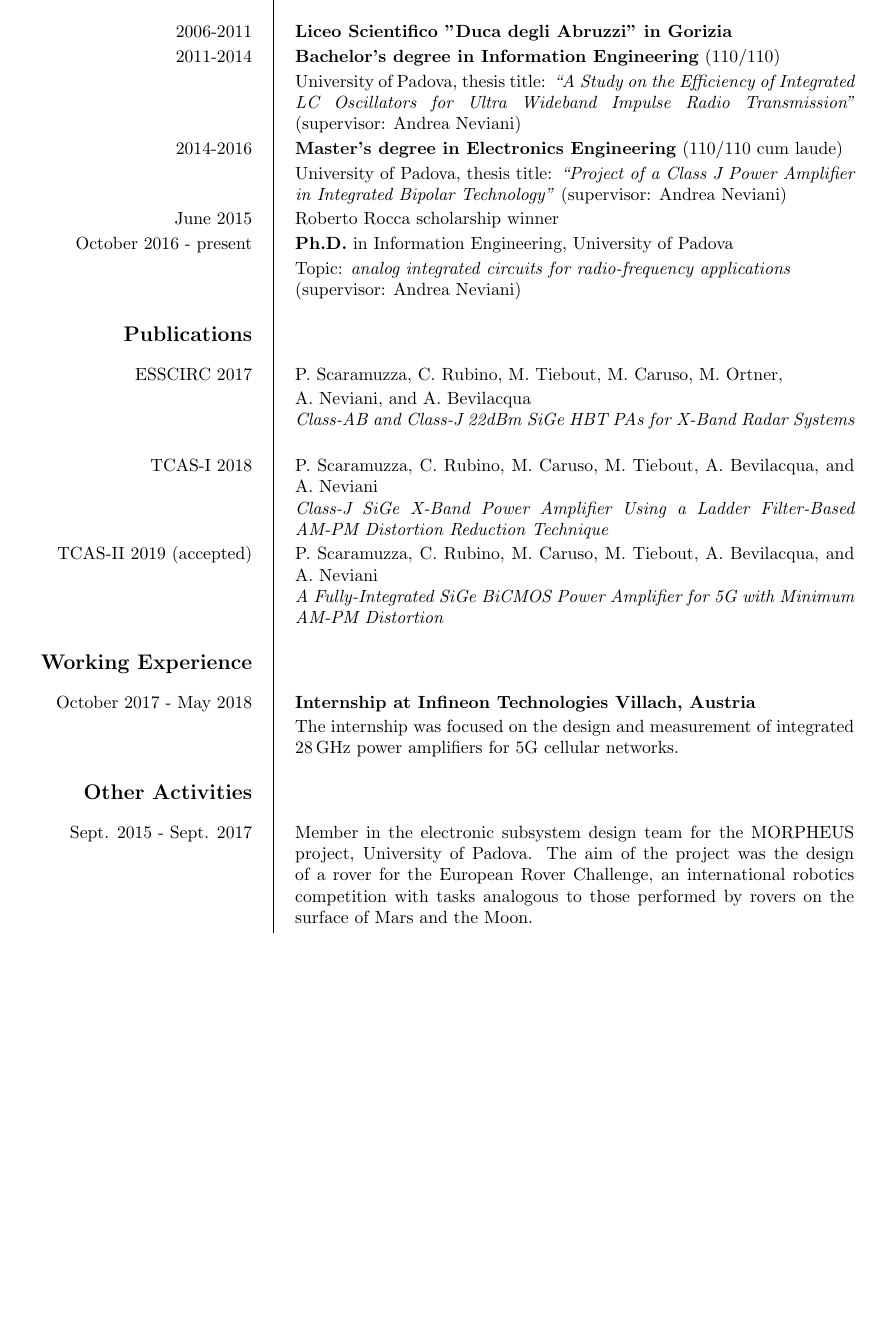
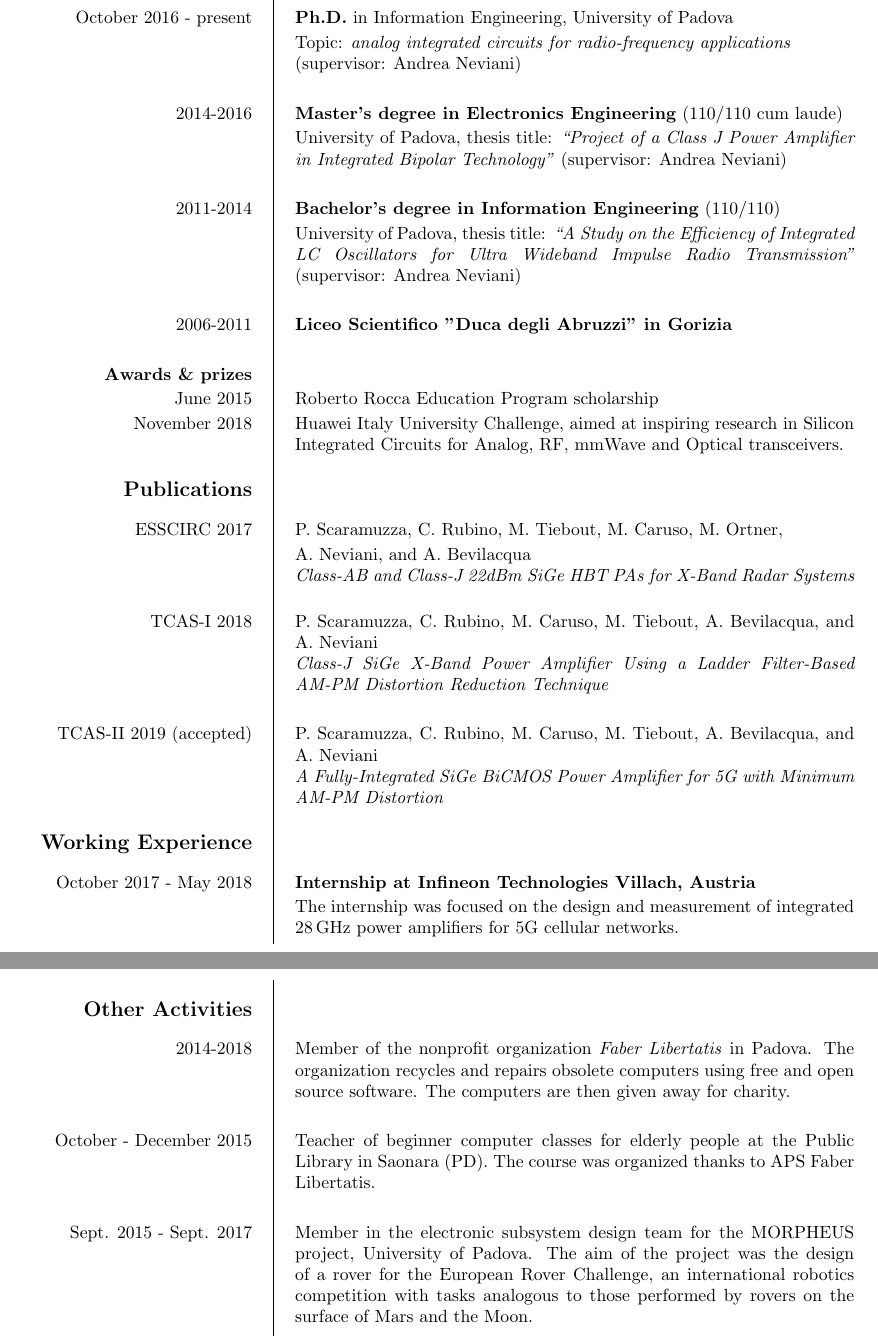
Before and after one commit to electricant/curriculum_vitae, a LaTeX CV (tex/curriculum-en.tex): part of page 1 of 2 before the commit and two parts of pages 1 and 2 of 2 after it, the two joined at a grey line, cut so that both start at the same text, the shorter picture padded with empty space. The pictures show the PDF file curriculum-en.pdf that the author committed with the source.

Commit message:
Fix stuff

```diff
--- a/tex/curriculum-en.tex
+++ b/tex/curriculum-en.tex
@@ -30,4 +30,3 @@
 \ecvitem{Github profile}{\url{https://github.com/electricant}}
 
 \ecvsection{Education}
-\ecvitem{2006-2011}{\textbf{Liceo Scientifico "Duca degli Abruzzi" in Gorizia}}
@@ -34,28 +36,35 @@
+	(supervisor: Andrea Neviani)}
+\ecvitem{}{} % spacer
+\ecvitem{2014-2016}{\textbf{Master's degree in Electronics Engineering}
+	(110/110 cum laude)\\&
+	University of Padova, thesis title: \emph{``Project of a Class J Power
+	Amplifier in Integrated Bipolar Technology''}
+	(supervisor: Andrea Neviani)}
+\ecvitem{}{} % spacer
 \ecvitem{2011-2014}{\textbf{Bachelor's degree in Information Engineering}
 	(110/110)\\&
 	University of Padova, thesis title: \emph{``A Study on the Efficiency of
 	Integrated LC Oscillators for Ultra Wideband Impulse Radio Transmission''}
 	(supervisor: Andrea Neviani)}
-\ecvitem{2014-2016}{\textbf{Master's degree in Electronics Engineering}
-	(110/110 cum laude)\\&
-	University of Padova, thesis title: \emph{``Project of a Class J Power
-	Amplifier in Integrated Bipolar Technology''}
-	(supervisor: Andrea Neviani)}
-\ecvitem{June 2015}{Roberto Rocca scholarship winner}
-\ecvitem{October 2016 - present}{\textbf{Ph.D.} in Information Engineering,
-	University of Padova\\&
-	Topic: \emph{analog integrated circuits for radio-frequency
-		applications}\\&
-	(supervisor: Andrea Neviani)}
+\ecvitem{}{} % spacer
+\ecvitem{2006-2011}{\textbf{Liceo Scientifico "Duca degli Abruzzi" in Gorizia}}
+\ecvitem{}{} % spacer
+\ecvitem{\textbf{Awards \& prizes}}{}
+\ecvitem{June 2015}{Roberto Rocca Education Program scholarship}
+\ecvitem{November 2018}{Huawei Italy University Challenge, aimed at inspiring
+	research in Silicon Integrated Circuits	for Analog, RF, mmWave and Optical
+	transceivers.}
 
 \ecvsection{Publications}
 \ecvitem{ESSCIRC 2017}{P. Scaramuzza, C. Rubino, M. Tiebout, M. Caruso,
 	M. Ortner,\\& A. Neviani, and A. Bevilacqua\\&
 	\emph{Class-AB and Class-J 22dBm SiGe HBT PAs for X-Band Radar Systems}}
+
 \ecvitem{TCAS-I 2018}{P. Scaramuzza, C. Rubino, M. Caruso, M. Tiebout,
 	A. Bevilacqua, and A. Neviani\\&
 	\emph{Class-J SiGe X-Band Power Amplifier Using a Ladder Filter-Based
 	AM-PM Distortion Reduction Technique}}
+\ecvitem{}{} % spacer
 \ecvitem{TCAS-II 2019 (accepted)}{P. Scaramuzza, C. Rubino, M. Caruso,
 		M. Tiebout, A. Bevilacqua, and A. Neviani\\&
 	\emph{A Fully-Integrated SiGe BiCMOS Power Amplifier for 5G with Minimum
@@ -68,27 +77,30 @@
 	integrated 28\,GHz power amplifiers for 5G cellular networks.}
 
 \ecvsection{Other Activities}
-%\ecvitem{2014-2018}{Member of the nonprofit organization
-%	\emph{Faber Libertatis} in Padova. The organization recycles and repairs
-%	obsolete computers using free and open source software. The computers are
-%	then given away for charity.}
-%\ecvitem{October - December 2015}{Teacher of beginner computer classes for
-%	elderly people at the Public Library in Saonara (PD). The course was
-%	organized thanks to APS Faber Libertatis.}
+\ecvitem{2014-2018}{Member of the nonprofit organization
+	\emph{Faber Libertatis} in Padova. The organization recycles and repairs
+	obsolete computers using free and open source software. The computers are
+	then given away for charity.}
+\ecvitem{}{} % spacer
+\ecvitem{October - December 2015}{Teacher of beginner computer classes for
+	elderly people at the Public Library in Saonara (PD). The course was
+	organized thanks to APS Faber Libertatis.}
+\ecvitem{}{} % spacer
 \ecvitem{Sept. 2015 - Sept. 2017}{Member in the electronic subsystem design
 	team for the MORPHEUS project, University of Padova. The aim of the
 	project was the design of a rover for the European Rover Challenge, an
 	international robotics competition with tasks analogous to those
 	performed by rovers on the surface of Mars and the Moon.}
+\ecvitem{}{} % spacer
 \ecvitem{March 2017 - June 2017}{Academic tutoring at the University of Padova
 	in Analog Integrated Circuits Design (A. Bevilacqua)}
+\ecvitem{}{} % spacer
 \ecvitem{October 2018 - February 2019}{Academic tutoring at the University of
 	Padova in Integrated Circuits for Signal Processing (A. Gerosa)}
 
 \ecvsection{Personal skills}
 \ecvitem{\textbf{Electronics skills}}{Interested in electronics since childhood,
 	with practical experience in designing and fabricating circuits and PCBs.}
-%\ecvitem{}{Electronic circuits simulations with SPICE and Cadence Virtuoso.}
 \ecvitem{}{Analog RF IC design \& layout with Cadence Virtuoso and ADS.}
 \ecvitem{}{Electromagnetic simulations with HFSS, ADS Momentum and Sonnet.}
 \ecvitem{}{RF circuits measurement and characterization.}
```
Also changed, not shown: curriculum-en.pdf, tex/curriculum-en.tex (18 more changed lines).
